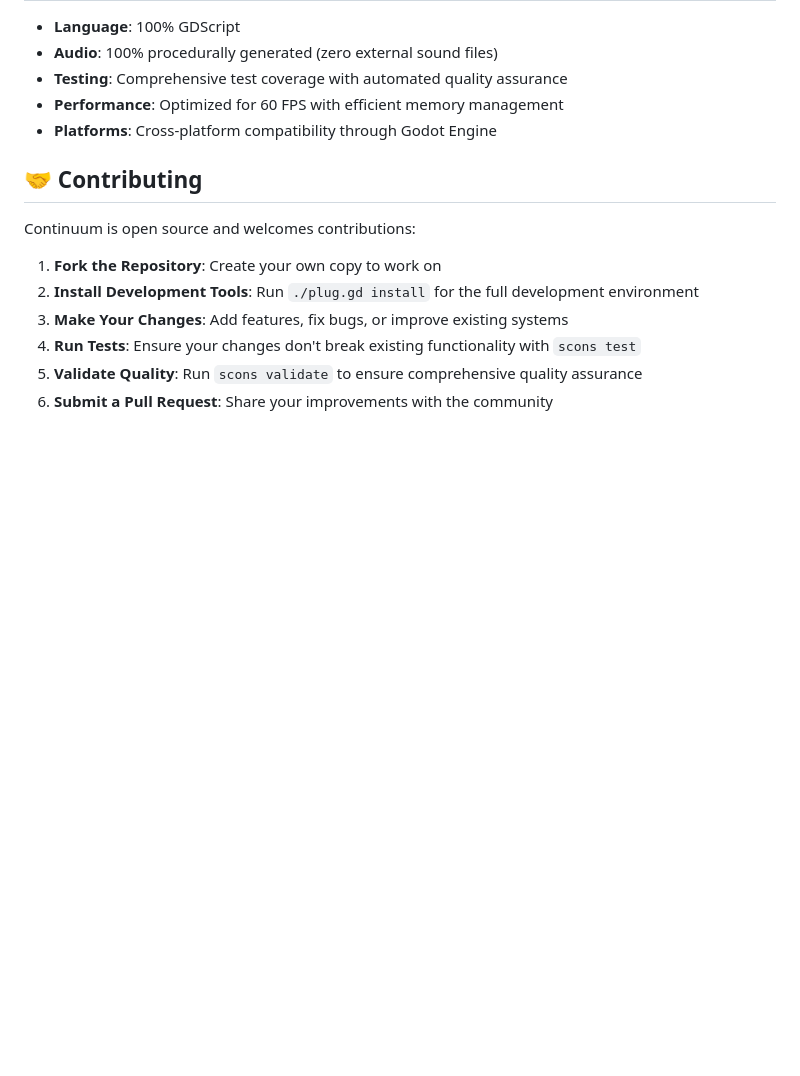
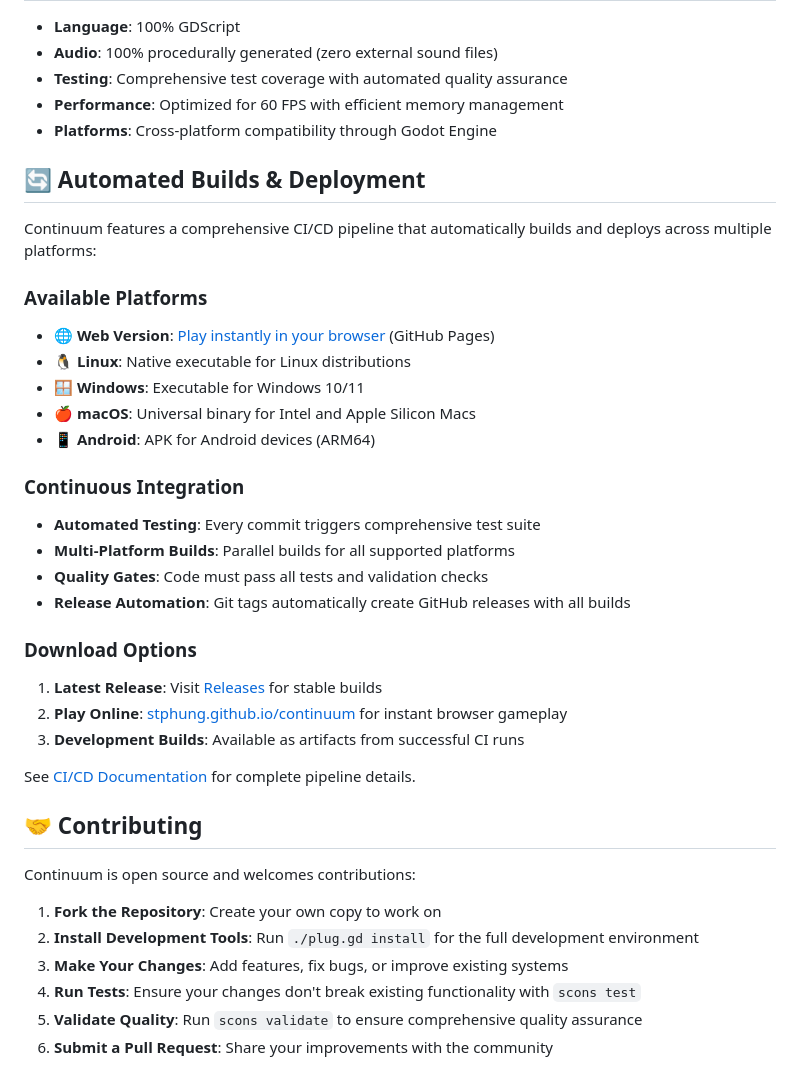
Before and after one commit to stphung/continuum, a Markdown page: README.md, the part around one of its changes. Rendered like a GitHub page; blank space fills up the shorter version.

Commit message:
Update README with CI/CD pipeline documentation
- Add CI/CD status badges for pipeline visibility
- Include GitHub Pages link for web version
- Document automated builds and deployment across all platforms
- Explain continuous integration process and quality gates
- Provide links to releases and CI/CD documentation

🤖 Generated with [Claude Code](https://claude.ai/code)

Co-Authored-By: Claude <noreply@anthropic.com>

```diff
--- a/README.md
+++ b/README.md
@@ -179,6 +181,30 @@ Continuum combines classic arcade shmup action with modern technical innovation:
 - **Performance**: Optimized for 60 FPS with efficient memory management
 - **Platforms**: Cross-platform compatibility through Godot Engine
 
+## 🔄 **Automated Builds & Deployment**
+
+Continuum features a comprehensive CI/CD pipeline that automatically builds and deploys across multiple platforms:
+
+### **Available Platforms**
+- **🌐 Web Version**: [Play instantly in your browser](https://stphung.github.io/continuum/) (GitHub Pages)
+- **🐧 Linux**: Native executable for Linux distributions
+- **🪟 Windows**: Executable for Windows 10/11
+- **🍎 macOS**: Universal binary for Intel and Apple Silicon Macs
+- **📱 Android**: APK for Android devices (ARM64)
+
+### **Continuous Integration**
+- **Automated Testing**: Every commit triggers comprehensive test suite
+- **Multi-Platform Builds**: Parallel builds for all supported platforms
+- **Quality Gates**: Code must pass all tests and validation checks
+- **Release Automation**: Git tags automatically create GitHub releases with all builds
+
+### **Download Options**
+1. **Latest Release**: Visit [Releases](https://github.com/stphung/continuum/releases) for stable builds
+2. **Play Online**: [stphung.github.io/continuum](https://stphung.github.io/continuum/) for instant browser gameplay
+3. **Development Builds**: Available as artifacts from successful CI runs
+
+See [CI/CD Documentation](.github/CICD.md) for complete pipeline details.
+
 ## 🤝 **Contributing**
 
 Continuum is open source and welcomes contributions:
```
Also changed, not shown: other parts of README.md (+2 -0 lines).
